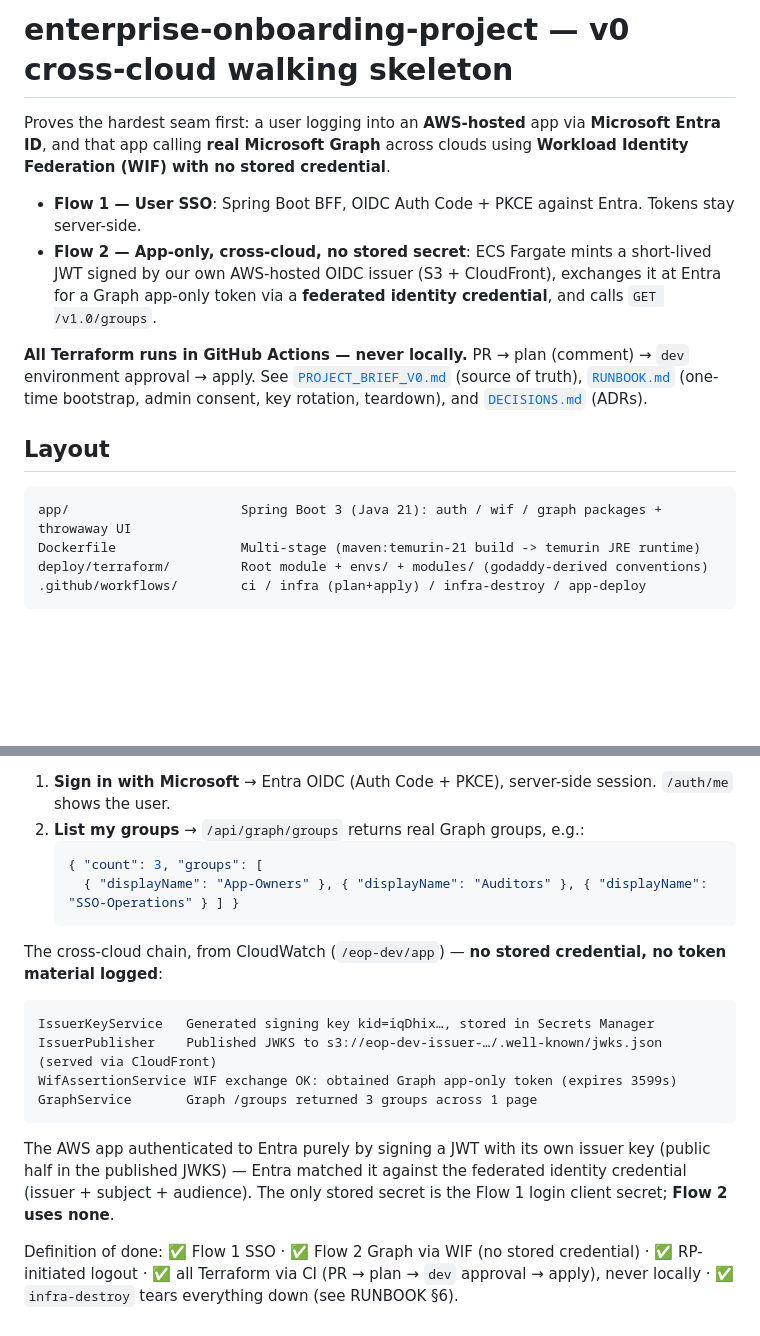
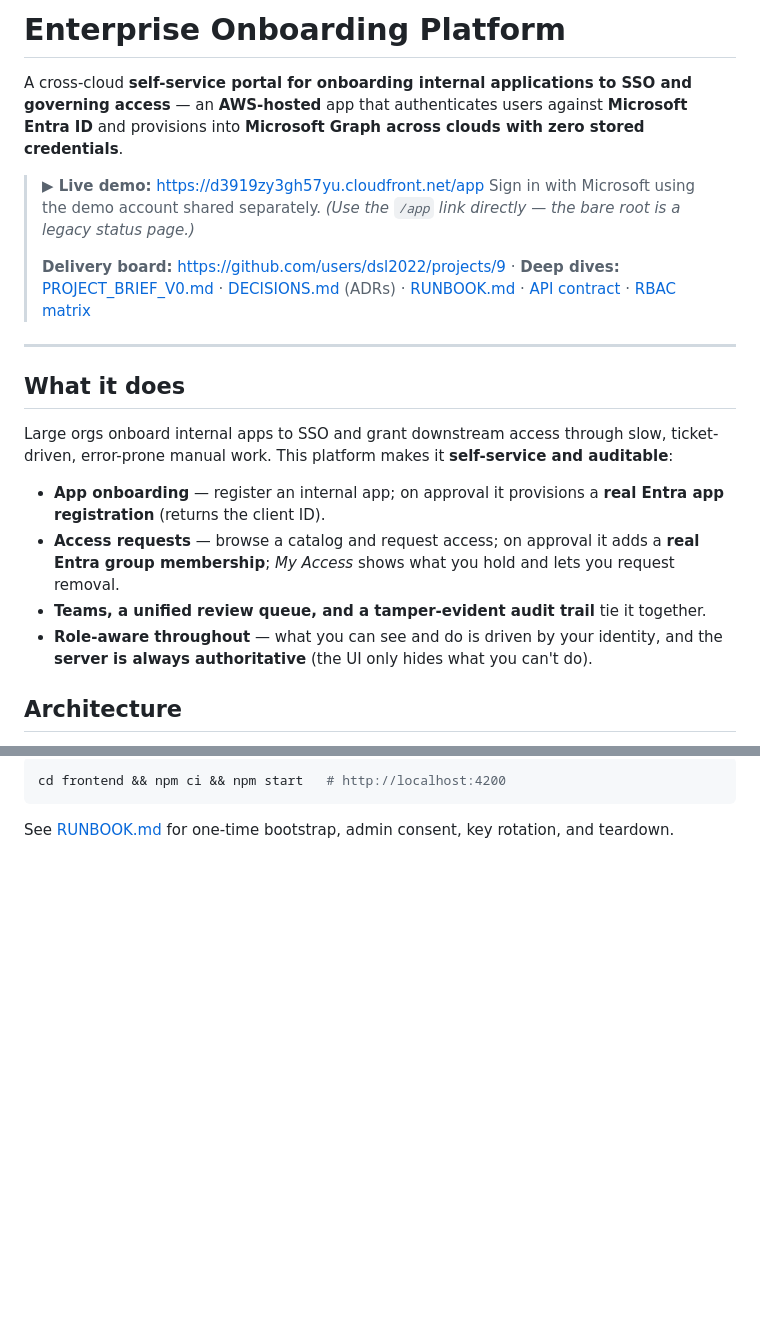
Before and after one commit to dsl2022/enterprise-onboarding-project, a Markdown page: README.md, 2 parts joined by grey strips. GitHub-like rendering; blank space fills up the shorter version.

````diff
--- a/README.md
+++ b/README.md
@@ -1,22 +1,31 @@
-# enterprise-onboarding-project — v0 cross-cloud walking skeleton
+# Enterprise Onboarding Platform
 
-Proves the hardest seam first: a user logging into an **AWS-hosted** app via **Microsoft Entra ID**,
-and that app calling **real Microsoft Graph** across clouds using **Workload Identity Federation
-(WIF) with no stored credential**.
+A cross-cloud **self-service portal for onboarding internal applications to SSO and governing
+access** — an **AWS-hosted** app that authenticates users against **Microsoft Entra ID** and provisions
+into **Microsoft Graph across clouds with zero stored credentials**.
 
-- **Flow 1 — User SSO**: Spring Boot BFF, OIDC Auth Code + PKCE against Entra. Tokens stay server-side.
-- **Flow 2 — App-only, cross-cloud, no stored secret**: ECS Fargate mints a short-lived JWT signed by
-  our own AWS-hosted OIDC issuer (S3 + CloudFront), exchanges it at Entra for a Graph app-only token via
-  a **federated identity credential**, and calls `GET /v1.0/groups`.
+> **▶ Live demo:** https://d3919zy3gh57yu.cloudfront.net/app
+> Sign in with Microsoft using the demo account shared separately. *(Use the `/app` link directly — the
+> bare root is a legacy status page.)*
+>
+> **Delivery board:** https://github.com/users/dsl2022/projects/9 · **Deep dives:**
+> [PROJECT_BRIEF_V0.md](PROJECT_BRIEF_V0.md) · [DECISIONS.md](DECISIONS.md) (ADRs) ·
+> [RUNBOOK.md](RUNBOOK.md) · [API contract](docs/api/openapi-v1.yaml) · [RBAC matrix](docs/api/rbac-matrix.md)
 
-**All Terraform runs in GitHub Actions — never locally.** PR → plan (comment) → `dev` environment
-approval → apply. See [`PROJECT_BRIEF_V0.md`](PROJECT_BRIEF_V0.md) (source of truth),
-[`RUNBOOK.md`](RUNBOOK.md) (one-time bootstrap, admin consent, key rotation, teardown), and
-[`DECISIONS.md`](DECISIONS.md) (ADRs).
+---
 
-## Layout
-```
-app/                      Spring Boot 3 (Java 21): auth / wif / graph packages + throwaway UI
-Dockerfile                Multi-stage (maven:temurin-21 build -> temurin JRE runtime)
-deploy/terraform/         Root module + envs/ + modules/ (godaddy-derived conventions)
-.github/workflows/        ci / infra (plan+apply) / infra-destroy / app-deploy
+## What it does
+
+Large orgs onboard internal apps to SSO and grant downstream access through slow, ticket-driven,
+error-prone manual work. This platform makes it **self-service and auditable**:
+
+- **App onboarding** — register an internal app; on approval it provisions a **real Entra app
+  registration** (returns the client ID).
+- **Access requests** — browse a catalog and request access; on approval it adds a **real Entra group
+  membership**; *My Access* shows what you hold and lets you request removal.
+- **Teams, a unified review queue, and a tamper-evident audit trail** tie it together.
+- **Role-aware throughout** — what you can see and do is driven by your identity, and the **server is
+  always authoritative** (the UI only hides what you can't do).
+
+## Architecture
+
@@ -46,22 +146,6 @@ Workload OIDC issuer: `https://d1an4lciob7kqw.cloudfront.net` (S3 + CloudFront).
 
-1. **Sign in with Microsoft** → Entra OIDC (Auth Code + PKCE), server-side session. `/auth/me` shows the user.
-2. **List my groups** → `/api/graph/groups` returns real Graph groups, e.g.:
-   ```json
-   { "count": 3, "groups": [
-     { "displayName": "App-Owners" }, { "displayName": "Auditors" }, { "displayName": "SSO-Operations" } ] }
-   ```
+```bash
+cd frontend && npm ci && npm start   # http://localhost:4200
+```
 
-The cross-cloud chain, from CloudWatch (`/eop-dev/app`) — **no stored credential, no token material logged**:
-```
-IssuerKeyService   Generated signing key kid=iqDhix…, stored in Secrets Manager
-IssuerPublisher    Published JWKS to s3://eop-dev-issuer-…/.well-known/jwks.json (served via CloudFront)
-WifAssertionService WIF exchange OK: obtained Graph app-only token (expires 3599s)
-GraphService       Graph /groups returned 3 groups across 1 page
-```
-The AWS app authenticated to Entra purely by signing a JWT with its own issuer key (public half in the
-published JWKS) — Entra matched it against the federated identity credential (issuer + subject +
-audience). The only stored secret is the Flow 1 login client secret; **Flow 2 uses none**.
-
-Definition of done: ✅ Flow 1 SSO · ✅ Flow 2 Graph via WIF (no stored credential) · ✅ RP-initiated
-logout · ✅ all Terraform via CI (PR → plan → `dev` approval → apply), never locally · ✅ `infra-destroy`
-tears everything down (see RUNBOOK §6).
+See [RUNBOOK.md](RUNBOOK.md) for one-time bootstrap, admin consent, key rotation, and teardown.
````
Also changed, not shown: other parts of README.md (+105 -14 lines).
